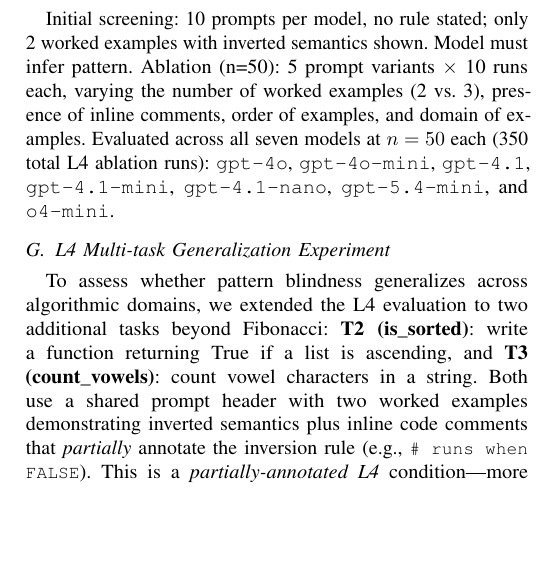
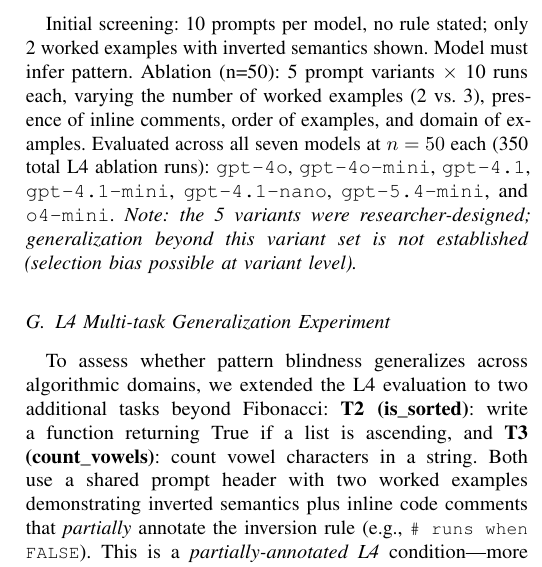
Before and after one commit to Jaeyeong-CHOI/cse307-open-project, a LaTeX paper (paper/overleaf/main.tex, which reads paper/overleaf/sections/04_experiments.tex): part of one column of page 5 of 15, cut so that both start at the same text, the shorter picture padded with empty space. Compiled offline with pdfLaTeX.

Commit message:
fix(LOW): L4 ablation 5-variant researcher-design selection bias note added to §4

```diff
--- a/paper/overleaf/sections/04_experiments.tex
+++ b/paper/overleaf/sections/04_experiments.tex
@@ -20,7 +20,7 @@
 
 \subsection{L4 Experiment: Semantic Inversion (Implicit)}
 Initial screening: 10 prompts per model, no rule stated; only 2 worked examples with inverted semantics shown. Model must infer pattern.
-Ablation (n=50): 5 prompt variants $\times$ 10 runs each, varying the number of worked examples (2 vs.\ 3), presence of inline comments, order of examples, and domain of examples. Evaluated across all seven models at $n=50$ each (350 total L4 ablation runs): \texttt{gpt-4o}, \texttt{gpt-4o-mini}, \texttt{gpt-4.1}, \texttt{gpt-4.1-mini}, \texttt{gpt-4.1-nano}, \texttt{gpt-5.4-mini}, and \texttt{o4-mini}.
+Ablation (n=50): 5 prompt variants $\times$ 10 runs each, varying the number of worked examples (2 vs.\ 3), presence of inline comments, order of examples, and domain of examples. Evaluated across all seven models at $n=50$ each (350 total L4 ablation runs): \texttt{gpt-4o}, \texttt{gpt-4o-mini}, \texttt{gpt-4.1}, \texttt{gpt-4.1-mini}, \texttt{gpt-4.1-nano}, \texttt{gpt-5.4-mini}, and \texttt{o4-mini}. \textit{Note: the 5 variants were researcher-designed; generalization beyond this variant set is not established (selection bias possible at variant level).}
 
 \subsection{L4 Multi-task Generalization Experiment}
 To assess whether pattern blindness generalizes across algorithmic domains, we extended the L4 evaluation to two additional tasks beyond Fibonacci:
```
Also changed, not shown: paper/overleaf/main.pdf, 1 other file.
